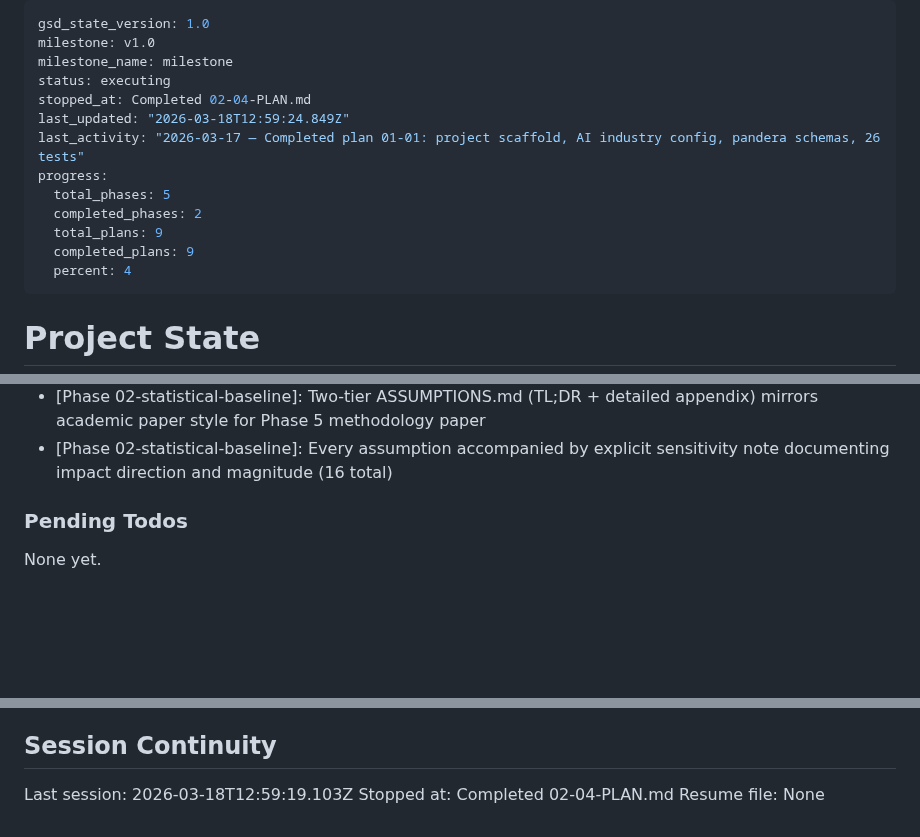
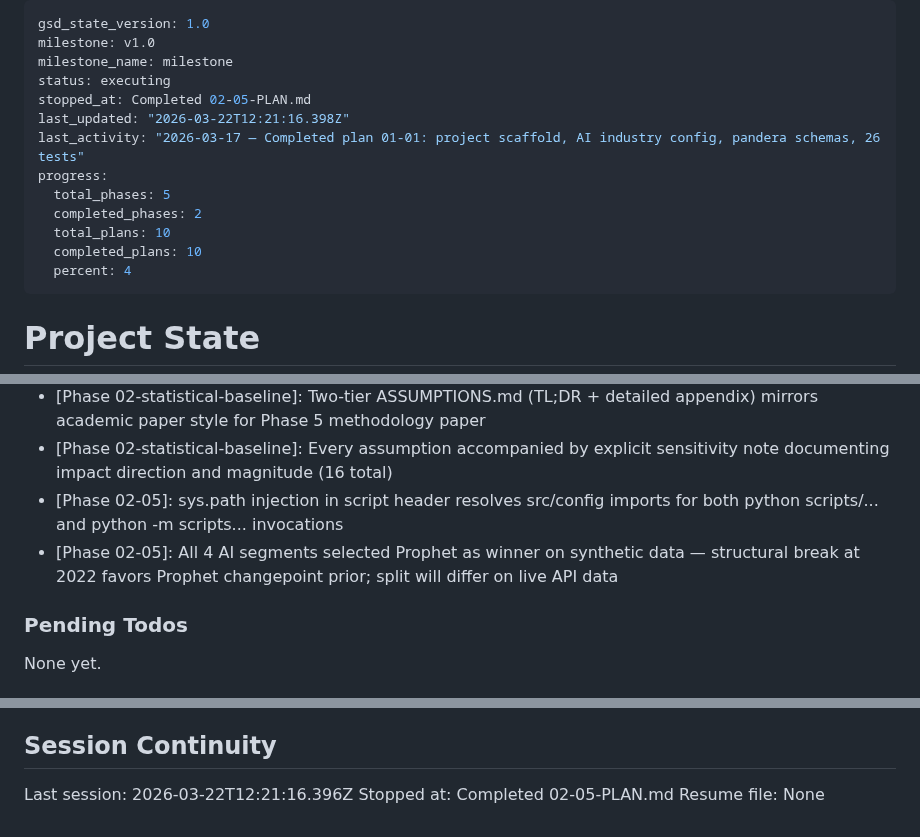
Before and after one commit to amicusDei/industry-value-estimator, a Markdown page: .planning/STATE.md, 3 parts joined by grey strips. GitHub-like rendering; blank space fills up the shorter version.

Commit message:
docs(02-05): complete statistical pipeline gap closure plan
- Add 02-05-SUMMARY.md: pipeline runner + residuals Parquet gap closure
- Update STATE.md: progress 100%, session, decisions, metrics
- Update ROADMAP.md: Phase 2 marked Complete (5/5 plans)

```diff
--- a/.planning/STATE.md
+++ b/.planning/STATE.md
@@ -3,14 +3,14 @@ gsd_state_version: 1.0
 milestone: v1.0
 milestone_name: milestone
 status: executing
-stopped_at: Completed 02-04-PLAN.md
-last_updated: "2026-03-18T12:59:24.849Z"
+stopped_at: Completed 02-05-PLAN.md
+last_updated: "2026-03-22T12:21:16.398Z"
 last_activity: "2026-03-17 — Completed plan 01-01: project scaffold, AI industry config, pandera schemas, 26 tests"
 progress:
   total_phases: 5
   completed_phases: 2
-  total_plans: 9
-  completed_plans: 9
+  total_plans: 10
+  completed_plans: 10
   percent: 4
 ---
 
@@ -95,6 +96,8 @@ Recent decisions affecting current work:
 - [Phase 02-03]: Year-aligned residuals via original_index re-assignment; residuals Parquet schema: year (int), segment (str), residual (float), model_type (str)
 - [Phase 02-statistical-baseline]: Two-tier ASSUMPTIONS.md (TL;DR + detailed appendix) mirrors academic paper style for Phase 5 methodology paper
 - [Phase 02-statistical-baseline]: Every assumption accompanied by explicit sensitivity note documenting impact direction and magnitude (16 total)
+- [Phase 02-05]: sys.path injection in script header resolves src/config imports for both python scripts/... and python -m scripts... invocations
+- [Phase 02-05]: All 4 AI segments selected Prophet as winner on synthetic data — structural break at 2022 favors Prophet changepoint prior; split will differ on live API data
 
 ### Pending Todos
 
@@ -107,6 +110,6 @@ None yet.
 
 ## Session Continuity
 
-Last session: 2026-03-18T12:59:19.103Z
-Stopped at: Completed 02-04-PLAN.md
+Last session: 2026-03-22T12:21:16.396Z
+Stopped at: Completed 02-05-PLAN.md
 Resume file: None
```
Also changed, not shown: other parts of .planning/STATE.md (+1 -0 lines), .planning/ROADMAP.md (+3 -3 lines), 1 other file.
